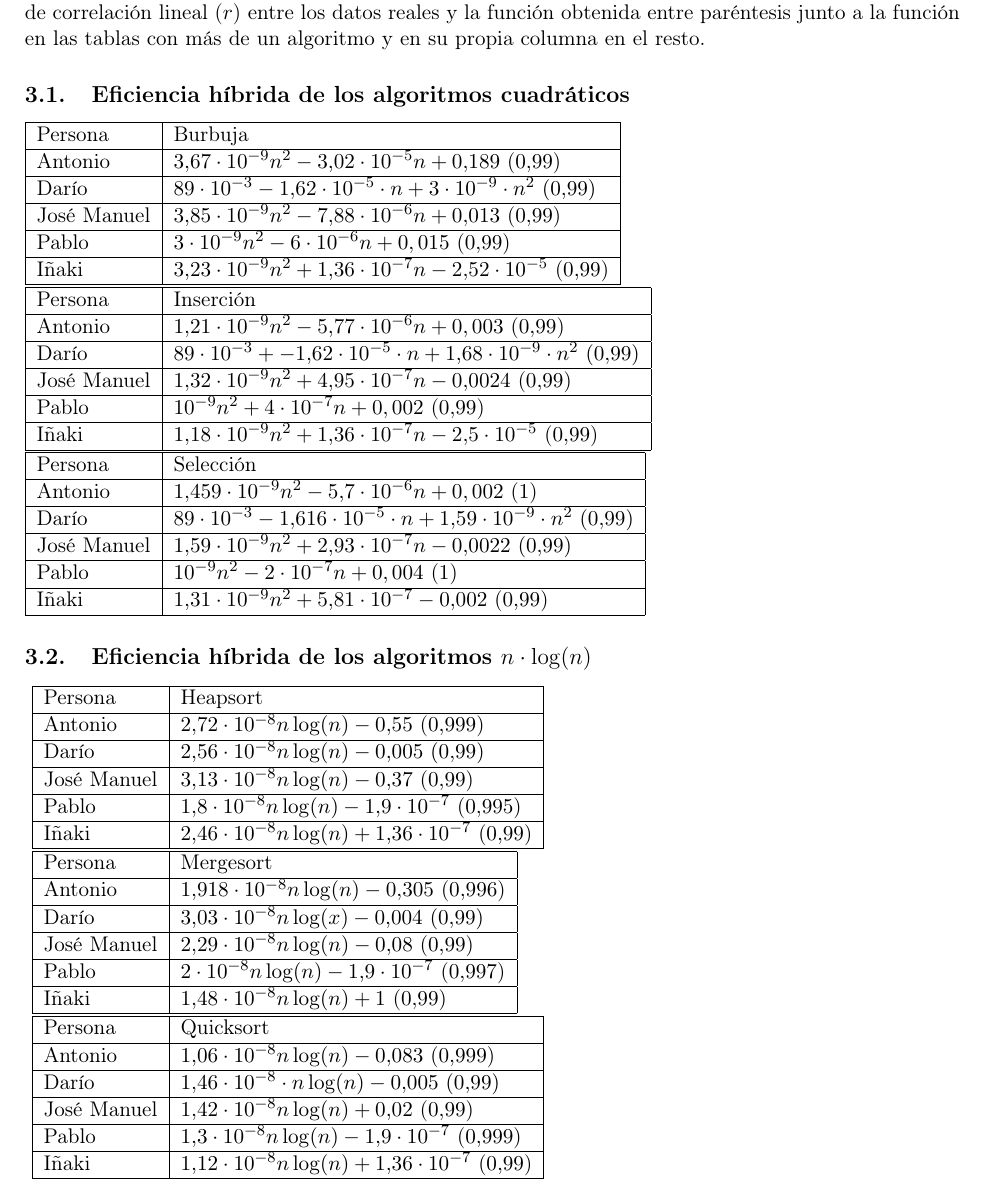
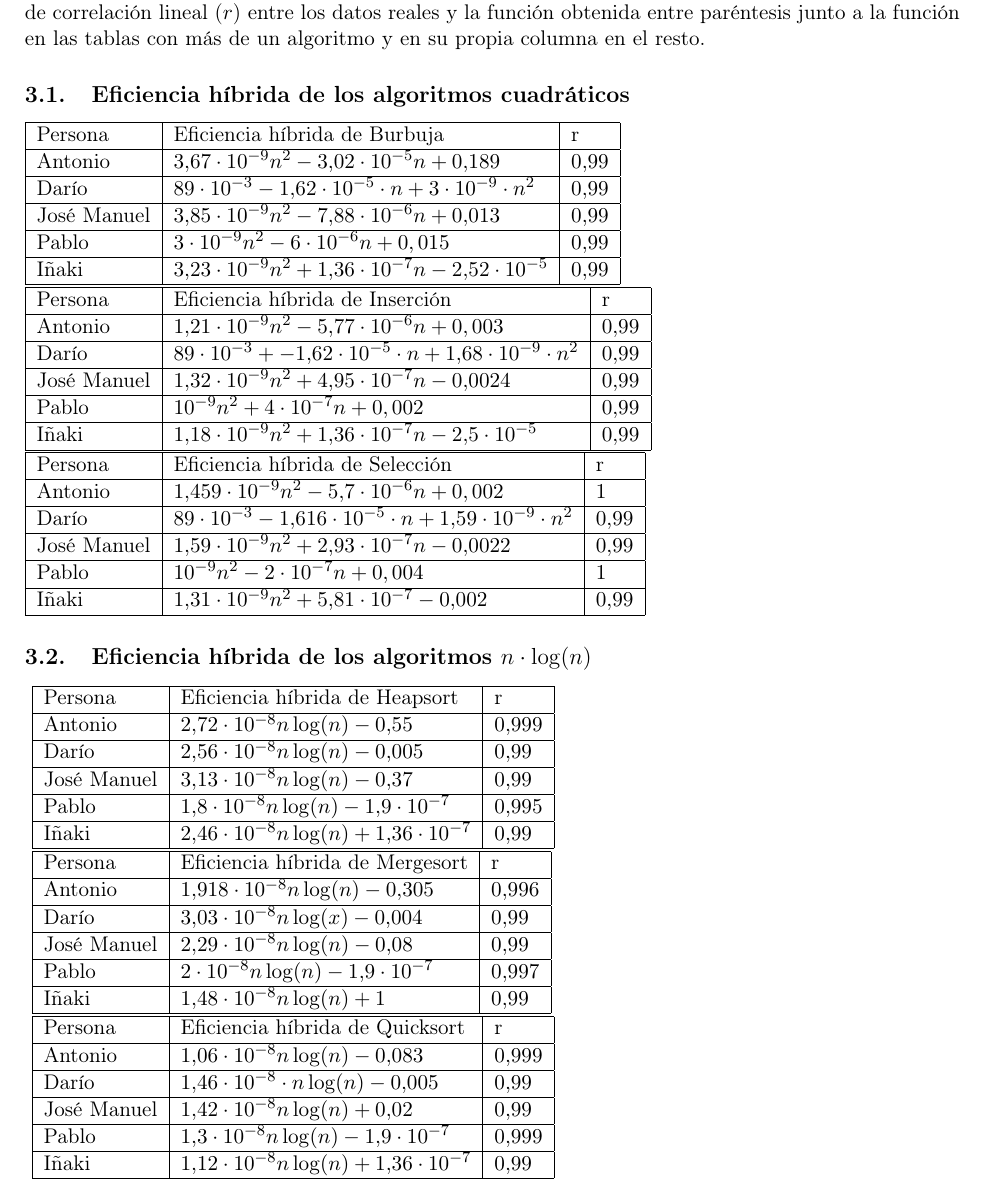
Before and after one commit to mx-psi/algo, a LaTeX document (P1/MemoriaP1.tex): part of page 22 of 37, cut so that both start at the same text. Compiled offline with pdfLaTeX.

Commit message:
Tablas: El Retorno

```diff
--- a/P1/MemoriaP1.tex
+++ b/P1/MemoriaP1.tex
@@ -385,61 +385,59 @@ los datos reales y la función obtenida entre paréntesis junto a la función en
 \subsection{Eficiencia híbrida de los algoritmos cuadráticos}
 
 \noindent\adjustbox{max width=\textwidth}{%
-	\begin{tabular}{|l|l|}
+\begin{tabular}{|l|l|l|}
 	\hline
-		Persona & Burbuja \\
+	Persona & Eficiencia híbrida de Burbuja & r \\
 	\hline
 
-		Antonio & $3.67\cdot 10^{-9}n^2 -3.02\cdot 10^{-5}n + 0.189$ ($0.99$) \\
+	Antonio & $3.67\cdot 10^{-9}n^2 -3.02\cdot 10^{-5}n + 0.189$ & $0.99$ \\
 	\hline
-		Darío &$89\cdot10^{-3} -1.62\cdot10^{-5}\cdot n +3\cdot10^{-9}\cdot n^2$ $ (0.99)$ \\
+	Darío &$89\cdot10^{-3} -1.62\cdot10^{-5}\cdot n +3\cdot10^{-9}\cdot n^2$ &$0.99$ \\
 
 	\hline
-		José Manuel & $3.85\cdot 10^{-9}n^2 - 7.88\cdot 10^{-6}n + 0.013$ ($0.99$) \\
+	José Manuel & $3.85\cdot 10^{-9}n^2 - 7.88\cdot 10^{-6}n + 0.013$ & $0.99$ \\
 	\hline
-		Pablo & $3\cdot 10^{-9}n^2 -6\cdot 10^{-6}n + 0,015$ ($0.99$) \\
+	Pablo & $3\cdot 10^{-9}n^2 -6\cdot 10^{-6}n + 0,015$ & $0.99$ \\
 	\hline
-		Iñaki & $3.23\cdot 10^{-9}n^2 +1.36\cdot 10^{-7}n -2.52\cdot 10^{-5}$ ($0.99$)\\
+	Iñaki & $3.23\cdot 10^{-9}n^2 +1.36\cdot 10^{-7}n -2.52\cdot 10^{-5}$ & $0.99$\\
 	\hline
 \end{tabular}
 }
 
 \noindent\adjustbox{max width=\textwidth}{%
-	\begin{tabular}{|l|l|}
+\begin{tabular}{|l|l|l|}
 	\hline
-		Persona &Inserción \\
+	Persona & Eficiencia híbrida de Inserción & r \\
 	\hline
-
-		Antonio &  $1.21\cdot 10^{-9}n^2 -5.77\cdot 10^{-6}n + 0,003$ ($0.99$)  \\
+	Antonio &  $1.21\cdot 10^{-9}n^2 -5.77\cdot 10^{-6}n + 0,003$ & $0.99$ \\
 	\hline
-		Darío &$89 \cdot 10^{-3}+-1.62\cdot10^{-5} \cdot n +1.68\cdot 10^{-9}\cdot n^2$ $ (0.99)$ \\
-
+	Darío &$89 \cdot 10^{-3}+-1.62\cdot10^{-5} \cdot n +1.68\cdot 10^{-9}\cdot n^2$ & $0.99$ \\
 	\hline
-		José Manuel  & $1.32\cdot 10^{-9}n^2 + 4.95\cdot 10^{-7}n - 0.0024$ ($0.99$) \\
+	José Manuel  & $1.32\cdot 10^{-9}n^2 + 4.95\cdot 10^{-7}n - 0.0024$ & $0.99$ \\
 	\hline
-		Pablo & $10^{-9}n^2 + 4\cdot 10^{-7}n + 0,002$ ($0.99$) \\
+	Pablo & $10^{-9}n^2 + 4\cdot 10^{-7}n + 0,002$  & $0.99$\\
 	\hline
-		Iñaki & $1.18\cdot 10^{-9}n^2 +1.36 \cdot 10^{-7}n -2.5\cdot 10^{-5}$ ($0.99$)\\
+	Iñaki & $1.18\cdot 10^{-9}n^2 +1.36 \cdot 10^{-7}n -2.5\cdot 10^{-5}$ & $0.99$\\
 	\hline
 \end{tabular}
 }
 
 \noindent\adjustbox{max width=\textwidth}{%
-	\begin{tabular}{|l|l|}
+\begin{tabular}{|l|l|l|}
 	\hline
-		Persona & Selección \\
+	Persona & Eficiencia híbrida de Selección & r\\
 	\hline
 
-		Antonio &  $1.459 \cdot 10^{-9}n^2 -5.7\cdot 10^{-6}n + 0,002$ ($1$) \\
+	Antonio &  $1.459 \cdot 10^{-9}n^2 -5.7\cdot 10^{-6}n + 0,002$ & $1$ \\
 	\hline
-		Darío &$89\cdot 10^{-3}-1.616\cdot 10^{-5}\cdot n +1.59 \cdot 10^{-9} \cdot n^2$ $(0.99)$ \\
+	Darío &$89\cdot 10^{-3}-1.616\cdot 10^{-5}\cdot n +1.59 \cdot 10^{-9} \cdot n^2$ & $0.99$ \\
 
 	\hline
-		José Manuel & $1.59\cdot 10^{-9}n^2 + 2.93 \cdot 10^{-7} n - 0.0022$ $(0.99)$ \\
+	José Manuel & $1.59\cdot 10^{-9}n^2 + 2.93 \cdot 10^{-7} n - 0.0022$ & $0.99$ \\
 	\hline
-		Pablo & $10^{-9}n^2 -2\cdot 10^{-7}n + 0,004$ ($1$) \\
+	Pablo & $10^{-9}n^2 -2\cdot 10^{-7}n + 0,004$ & $1$ \\
 	\hline
-		Iñaki & $1.31\cdot 10^{-9}n^2 +5.81\cdot 10^{-7} -0.002$ ($0.99$)\\
+	Iñaki & $1.31\cdot 10^{-9}n^2 +5.81\cdot 10^{-7} -0.002$ & $0.99$\\
 	\hline
 \end{tabular}
 }
@@ -449,63 +447,61 @@ los datos reales y la función obtenida entre paréntesis junto a la función en
 
 
 \noindent\adjustbox{max width=\textwidth}{
-	\begin{tabular}{|l|l|}
+\begin{tabular}{|l|l|l|}
 	\hline
-		Persona & Heapsort\\
+	Persona & Eficiencia híbrida de Heapsort & r\\
 	\hline
-
-		Antonio & $2.72 \cdot 10^{-8}n\log(n) -0.55$ ($0.999$)  \\
+	Antonio & $2.72 \cdot 10^{-8}n\log(n) -0.55$ & $0.999$ \\
 	\hline
-		Darío & $2.56\cdot 10^{-8} n\log(n) -0.005$ $(0.99) $ \\
-
+	Darío & $2.56\cdot 10^{-8} n\log(n) -0.005$ & $0.99$ \\
 	\hline
-		José Manuel & $3.13\cdot 10^{-8}n\log(n) - 0.37$ ($0.99$) \\
+	José Manuel & $3.13\cdot 10^{-8}n\log(n) - 0.37$ & $0.99$ \\
 	\hline
-		Pablo & $1.8 \cdot 10^{-8}n\log(n) -1.9\cdot 10^{-7}$ ($0.995$)  \\
+	Pablo & $1.8 \cdot 10^{-8}n\log(n) -1.9\cdot 10^{-7}$ & $0.995$ \\
 	\hline
-		Iñaki & $2.46\cdot 10^{-8}n\log(n) +1.36\cdot 10^{-7}$ ($0.99$)\\
+	Iñaki & $2.46\cdot 10^{-8}n\log(n) +1.36\cdot 10^{-7}$ & $0.99$\\
 	\hline
 
 \end{tabular}
 }
 
 \noindent\adjustbox{max width=\textwidth}{
-	\begin{tabular}{|l|l|}
+\begin{tabular}{|l|l|l|}
  \hline
-		Persona & Mergesort\\
+ Persona & Eficiencia híbrida de Mergesort & r\\
  \hline
 
-		Antonio& $1.918 \cdot 10^{-8} n \log(n) - 0.305 $ ($0.996$)\\
+ Antonio& $1.918 \cdot 10^{-8} n \log(n) - 0.305 $ & $0.996$\\
  \hline
-		Darío &$3.03\cdot 10^{-8}n\log(x) -0.004$ $(0.99)$ \\
+ Darío &$3.03\cdot 10^{-8}n\log(x) -0.004$ & $0.99$ \\
 
  \hline
-		José Manuel & $2.29 \cdot 10^{-8}n\log(n) - 0.08$ ($0.99$)\\
+ José Manuel & $2.29 \cdot 10^{-8}n\log(n) - 0.08$ & $0.99$\\
  \hline
-		Pablo & $2 \cdot 10^{-8} n \log(n) - 1.9\cdot 10^{-7}$ ($0.997$)\\
+ Pablo & $2 \cdot 10^{-8} n \log(n) - 1.9\cdot 10^{-7}$ & $0.997$\\
  \hline
-		Iñaki	& $1.48\cdot 10^{-8}n\log(n) +1$ ($0.99$)\\
+ Iñaki	& $1.48\cdot 10^{-8}n\log(n) +1$ & $0.99$\\
  \hline
 
 \end{tabular}
 }
 
 \noindent\adjustbox{max width=\textwidth}{
-	\begin{tabular}{|l|l|}
+\begin{tabular}{|l|l|l|}
  \hline
-		Persona & Quicksort \\
+ Persona & Eficiencia híbrida de Quicksort & r \\
  \hline
 
-		Antonio & $1.06 \cdot 10^{-8}n\log(n) -0.083 $ ($0.999$)\\
+ Antonio & $1.06 \cdot 10^{-8}n\log(n) -0.083 $ & $0.999$\\
  \hline
-		Darío&$1.46\cdot 10^{-8}\cdot n\log(n) -0.005$ $(0.99)$ \\
+ Darío&$1.46\cdot 10^{-8}\cdot n\log(n) -0.005$ & $0.99$ \\
 
  \hline
-		José Manuel  & $1.42 \cdot 10^{-8}n\log(n) + 0.02$ ($0.99$)\\
+ José Manuel  & $1.42 \cdot 10^{-8}n\log(n) + 0.02$ & $0.99$\\
  \hline
-		Pablo & $1.3 \cdot 10^{-8}n\log(n) -1.9\cdot 10^{-7}$ ($0.999$)\\
+ Pablo & $1.3 \cdot 10^{-8}n\log(n) -1.9\cdot 10^{-7}$ & $0.999$\\
  \hline
-		Iñaki & $1.12\cdot 10^{-8}n\log(n) +1.36\cdot 10^{-7}$ ($0.99$)\\
+ Iñaki & $1.12\cdot 10^{-8}n\log(n) +1.36\cdot 10^{-7}$ & $0.99$\\
  \hline
 
 \end{tabular}
```
Also changed, not shown: P1/MemoriaP1.pdf. Lines whose indentation alone changed are shown as unchanged.
